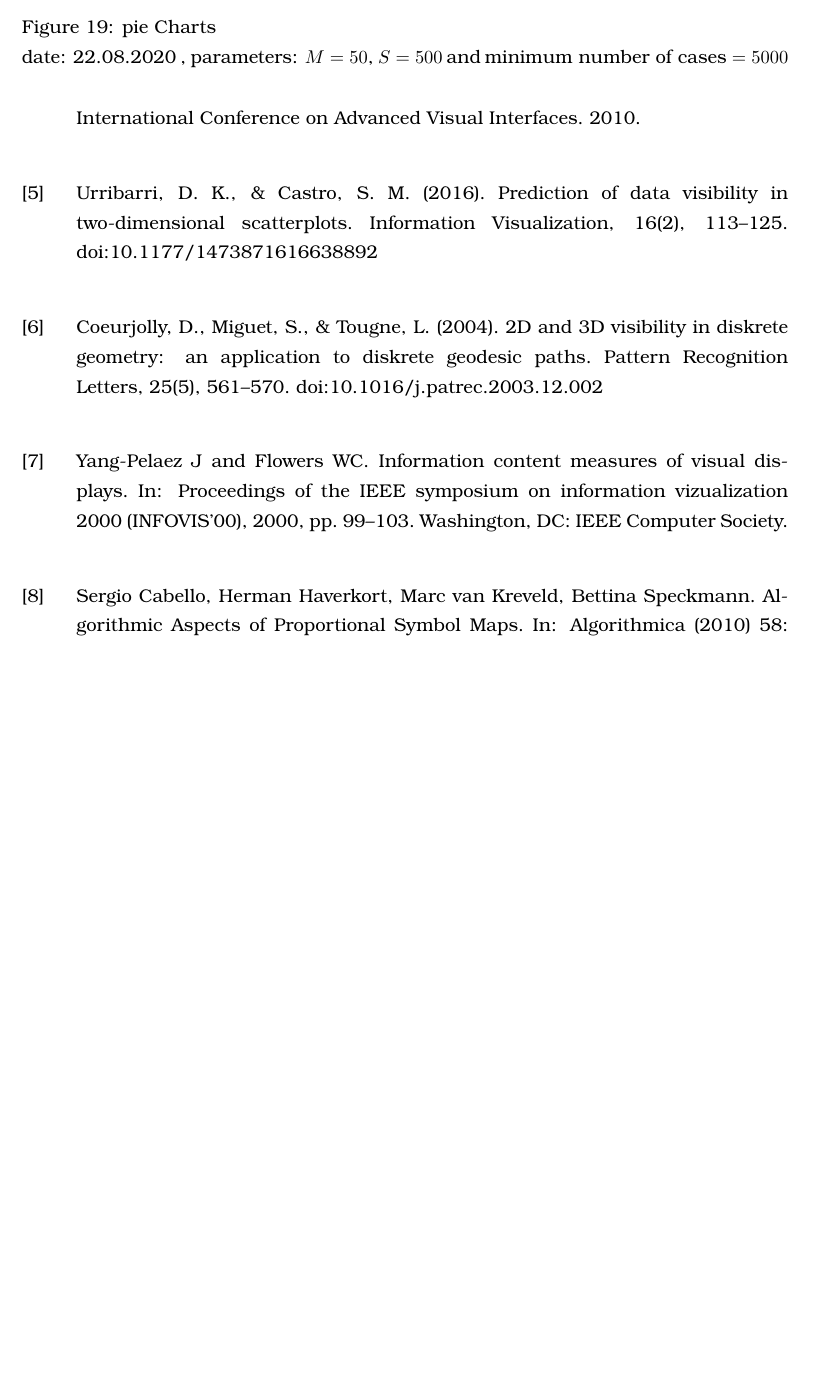
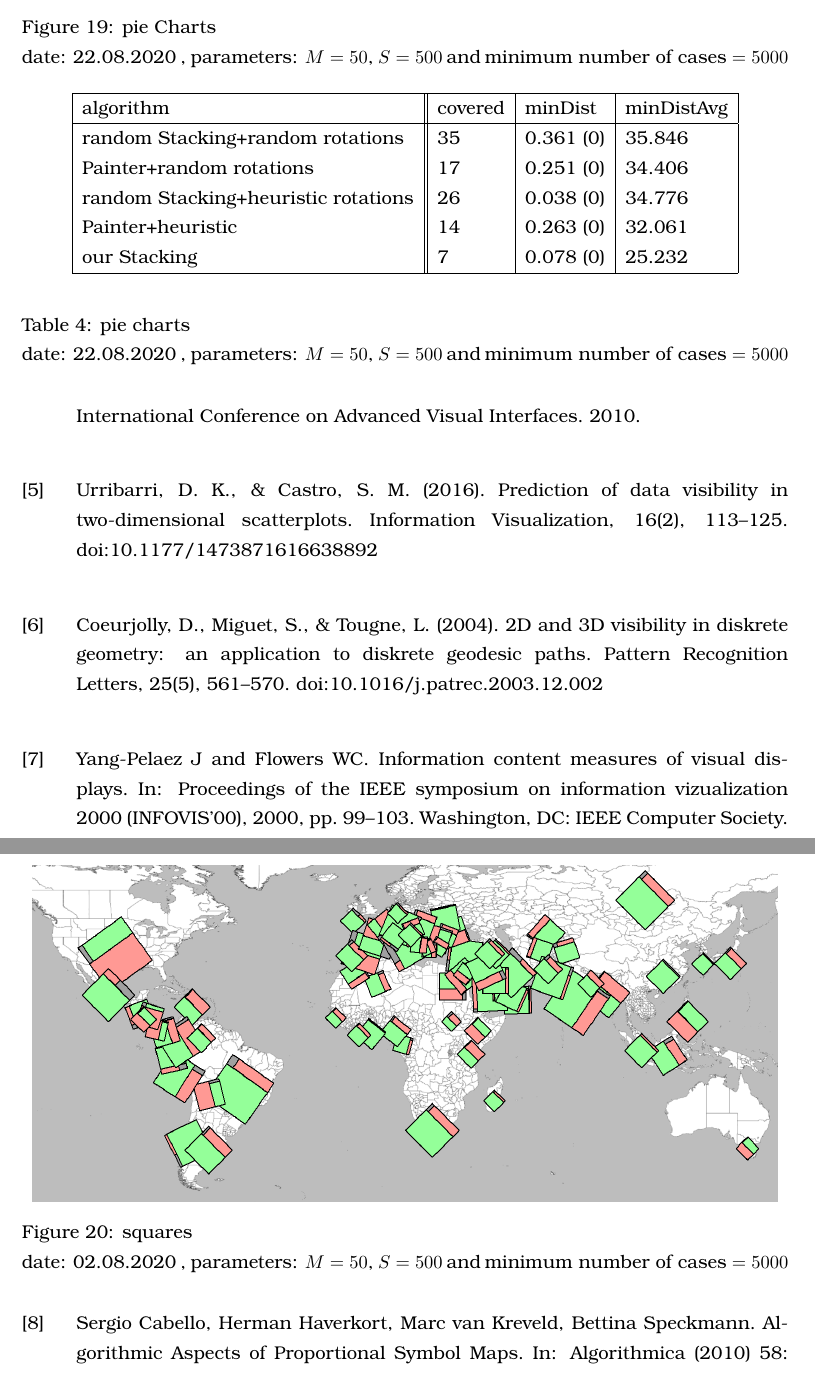
Before and after one commit to rscircus/GeomLabTex, a LaTeX document (main.tex): part of page 24 of 24 before the commit and two parts of pages 24 and 25 of 25 after it, the two joined at a grey line, cut so that both start at the same text, the shorter picture padded with empty space. Compiled offline with pdfLaTeX.

Commit message:
addded squares assets strange things happen for squares.. our algo is on avg min dist really bad, but has the least covered lines

```diff
--- a/main.tex
+++ b/main.tex
@@ -718,6 +718,43 @@ our Stacking & 0 & 2.342 & 6.283 & 75.034 & 0.859 & 0.77\\
 
 
 
+\begin{table}[h]
+\begin{center}
+    \begin{tabular}{| l || l | l | l|  }
+    \hline
+    algorithm & covered & minDist & minDistAvg \\
+    \hline
+
+random Stacking+random rotations & 35 &  0.361 (0) & 35.846\\
+
+Painter+random rotations & 17 &  0.251 (0) & 34.406\\
+
+
+random Stacking+heuristic rotations & 26  & 0.038 (0)& 34.776\\
+
+Painter+heuristic & 14 & 0.263 (0)& 32.061\\
+
+our Stacking & 7 &  0.078 (0)& 25.232\\
+
+
+ \hline
+\end{tabular}
+\end{center}
+\caption{pie charts\\
+ date: 22.08.2020  , parameters: $M=50$, $S=500$ and $\text{minimum number of cases}=5000$  }
+
+\end{table}
+\begin{figure}[h]
+\centering
+\includegraphics[height=7cm]{assets/squaresEval}
+\caption{squares\\
+ date: 02.08.2020  , parameters: $M=50$, $S=500$ and $\text{minimum number of cases}=5000$  }
+\end{figure}
+
+
+
+
+
 \newpage
 
 \begin{thebibliography}{999}
```
Also changed, not shown: assets/squaresEval.png (added).
